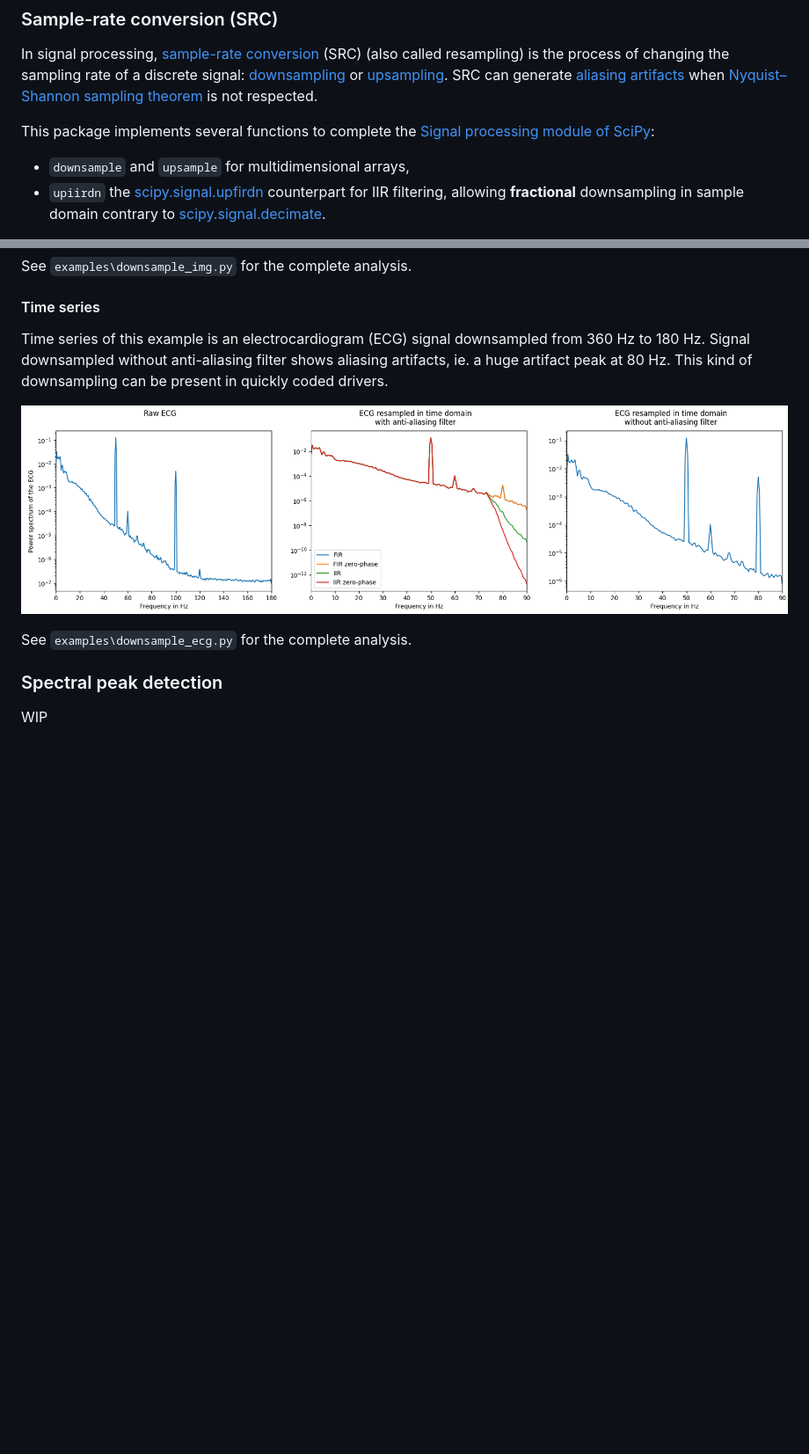
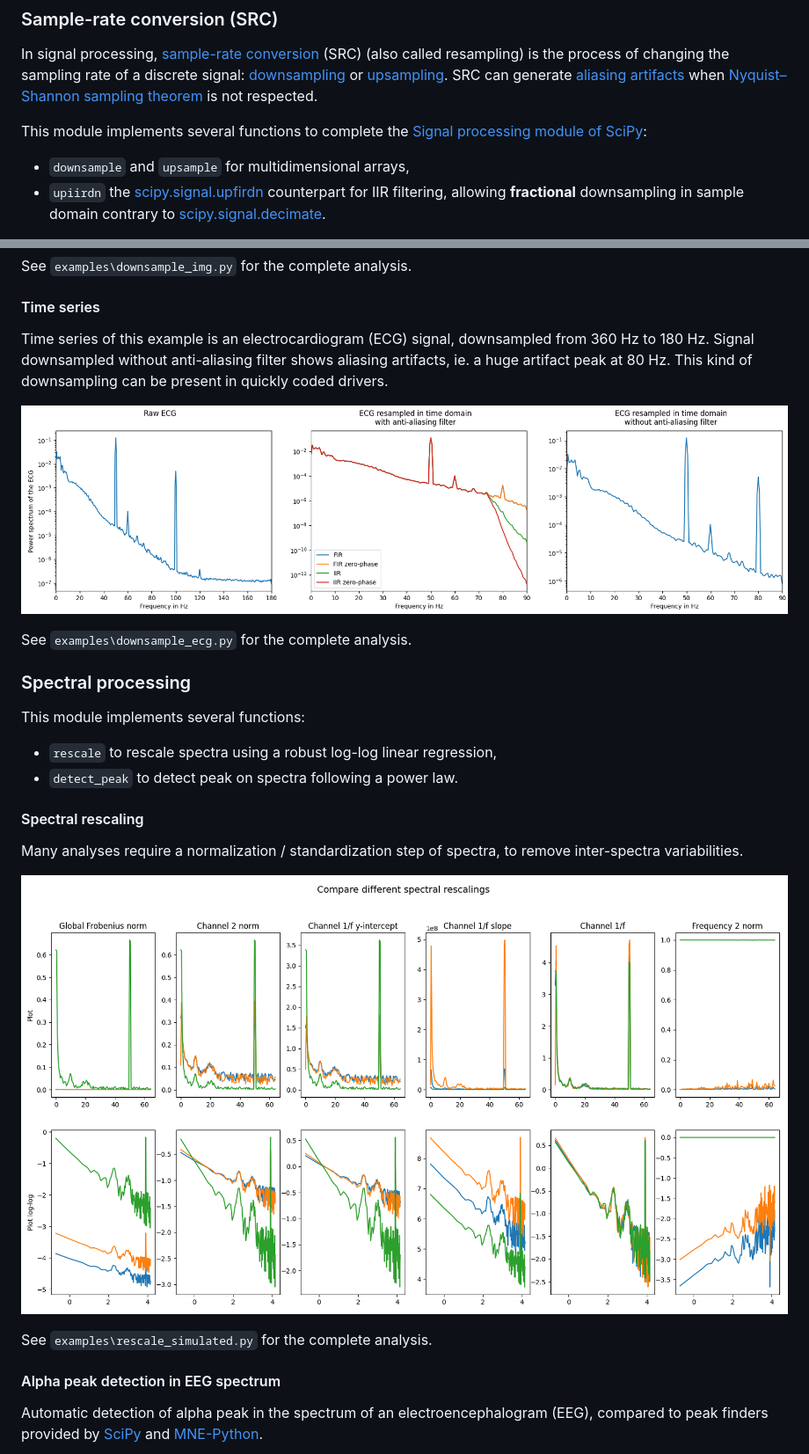
Before and after one commit to qbarthelemy/PySpectrum, a Markdown page: README.md, 2 parts joined by grey strips. Shown at 88% size. Rendered like a GitHub page; pictures changed too: doc/fig_rescale_spectra.png (added); blank space fills up the shorter version.

Commit message:
update readme and version

```diff
--- a/README.md
+++ b/README.md
@@ -22,7 +22,7 @@ SRC can generate
 [Nyquist–Shannon sampling theorem](https://en.wikipedia.org/wiki/Nyquist%E2%80%93Shannon_sampling_theorem)
 is not respected.
 
-This package implements several functions to complete the
+This module implements several functions to complete the
 [Signal processing module of SciPy](https://docs.scipy.org/doc/scipy/reference/signal.html#filtering):
 - `downsample` and `upsample` for multidimensional arrays,
 - `upiirdn` the [scipy.signal.upfirdn](https://docs.scipy.org/doc/scipy/reference/generated/scipy.signal.upfirdn.html)
@@ -48,15 +48,35 @@ See `examples\downsample_img.py` for the complete analysis.
 
 #### Time series
 
-Time series of this example is an electrocardiogram (ECG) signal downsampled from 360 Hz to 180 Hz.
+Time series of this example is an electrocardiogram (ECG) signal,
+downsampled from 360 Hz to 180 Hz.
 Signal downsampled without anti-aliasing filter shows aliasing artifacts,
-ie. a huge artifact peak at 80 Hz. This kind of downsampling can be present in quickly coded drivers.
+ie. a huge artifact peak at 80 Hz.
+This kind of downsampling can be present in quickly coded drivers.
 
 ![](/doc/fig_downsample_ecg.png)
 
 See `examples\downsample_ecg.py` for the complete analysis.
 
-### Spectral peak detection
+### Spectral processing
 
-WIP
+This module implements several functions:
+- `rescale` to rescale spectra using a robust log-log linear regression,
+- `detect_peak` to detect peak on spectra following a power law.
 
+#### Spectral rescaling
+
+Many analyses require a normalization / standardization step of spectra,
+to remove inter-spectra variabilities.
+
+![](/doc/fig_rescale_spectra.png)
+
+See `examples\rescale_simulated.py` for the complete analysis.
+
+#### Alpha peak detection in EEG spectrum
+
+Automatic detection of alpha peak in the spectrum of an electroencephalogram
+(EEG), compared to peak finders provided by
+[SciPy](https://docs.scipy.org/doc/scipy/reference/generated/scipy.signal.find_peaks.html)
+and [MNE-Python](https://mne.tools/stable/generated/mne.preprocessing.peak_finder.html).
+
```
Also changed, not shown: other parts of README.md (+3 -0 lines), doc/fig_find_peak_eeg.png (added), 2 other files.
